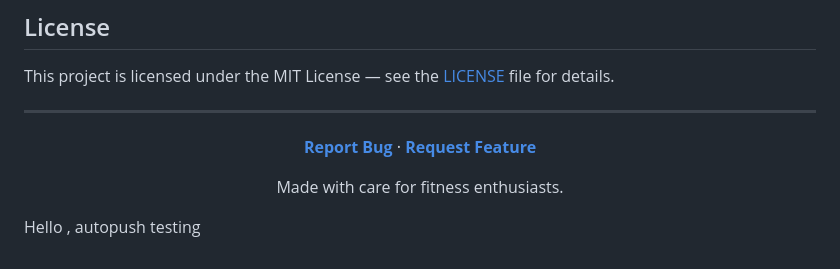
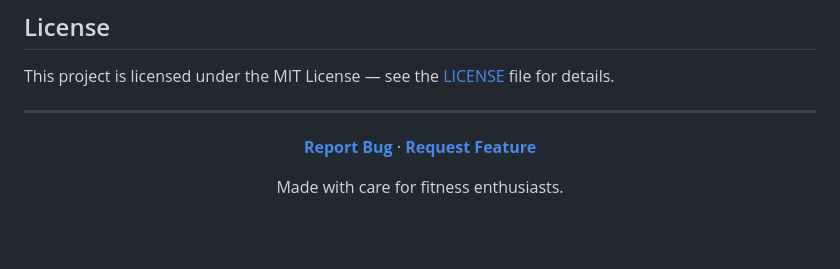
Before and after one commit to Abir7109/GymTrack, a Markdown page: README.md, the part around the change. GitHub-like rendering; blank space fills up the shorter version.

Commit message:
Auto‑commit 2026-03-29T08:21:29.667Z

```diff
--- a/README.md
+++ b/README.md
@@ -103,5 +103,3 @@ This project is licensed under the MIT License — see the [LICENSE](LICENSE) fi
 Made with care for fitness enthusiasts.
 
 </div>
-
-Hello , autopush testing
```
